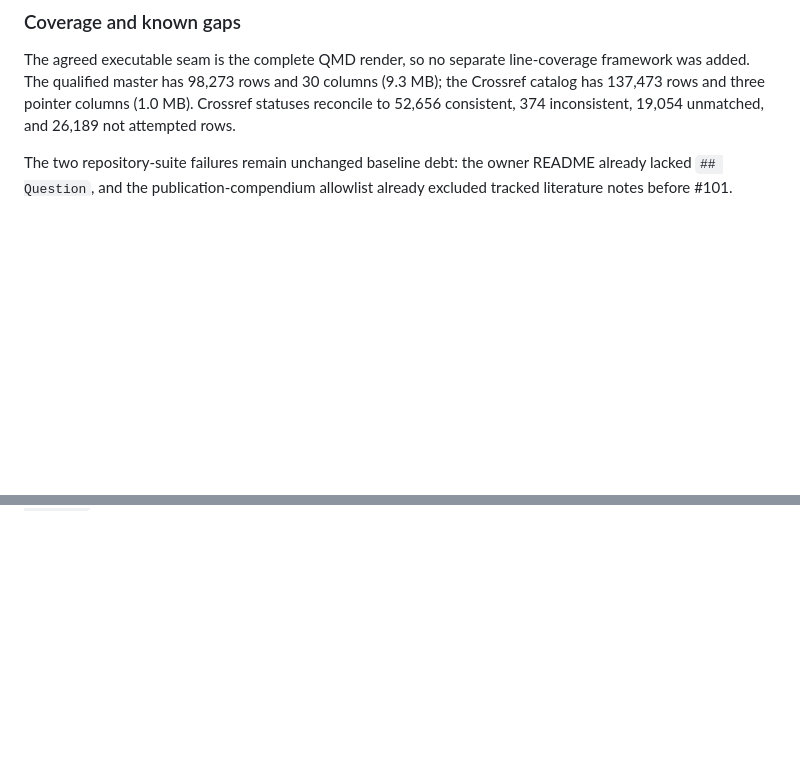
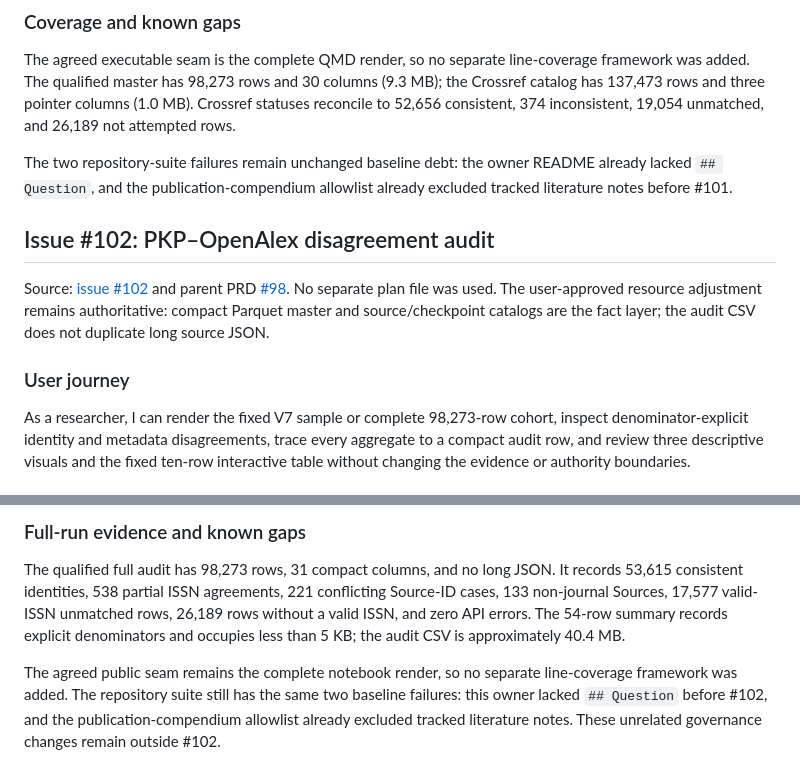
Before and after one commit to YannJY02/InvisibleResearch, a Markdown page: docs/testing/ojs-journal-enrichment-qmd.tdd.md, 2 parts joined by grey strips. GitHub-like rendering; blank space fills up the shorter version.

Commit message:
docs(ojs): record disagreement audit qualification

```diff
--- a/docs/testing/ojs-journal-enrichment-qmd.tdd.md
+++ b/docs/testing/ojs-journal-enrichment-qmd.tdd.md
@@ -215,3 +215,20 @@ inconsistent, 19,054 unmatched, and 26,189 not attempted rows.
 The two repository-suite failures remain unchanged baseline debt: the owner
 README already lacked `## Question`, and the publication-compendium allowlist
 already excluded tracked literature notes before #101.
+
+## Issue #102: PKP–OpenAlex disagreement audit
+
+Source: [issue #102](https://github.com/YannJY02/InvisibleResearch/issues/102)
+and parent PRD [#98](https://github.com/YannJY02/InvisibleResearch/issues/98).
+No separate plan file was used. The user-approved resource adjustment remains
+authoritative: compact Parquet master and source/checkpoint catalogs are the
+fact layer; the audit CSV does not duplicate long source JSON.
+
+### User journey
+
+As a researcher, I can render the fixed V7 sample or complete 98,273-row
+cohort, inspect denominator-explicit identity and metadata disagreements, trace
+every aggregate to a compact audit row, and review three descriptive visuals
+and the fixed ten-row interactive table without changing the evidence or
+authority boundaries.
+
@@ -217,0 +260,14 @@ already excluded tracked literature notes before #101.
+### Full-run evidence and known gaps
+
+The qualified full audit has 98,273 rows, 31 compact columns, and no long JSON.
+It records 53,615 consistent identities, 538 partial ISSN agreements, 221
+conflicting Source-ID cases, 133 non-journal Sources, 17,577 valid-ISSN
+unmatched rows, 26,189 rows without a valid ISSN, and zero API errors. The
+54-row summary records explicit denominators and occupies less than 5 KB; the
+audit CSV is approximately 40.4 MB.
+
+The agreed public seam remains the complete notebook render, so no separate
+line-coverage framework was added. The repository suite still has the same two
+baseline failures: this owner lacked `## Question` before #102, and the
+publication-compendium allowlist already excluded tracked literature notes.
+These unrelated governance changes remain outside #102.
```
Also changed, not shown: other parts of docs/testing/ojs-journal-enrichment-qmd.tdd.md (+25 -0 lines).
